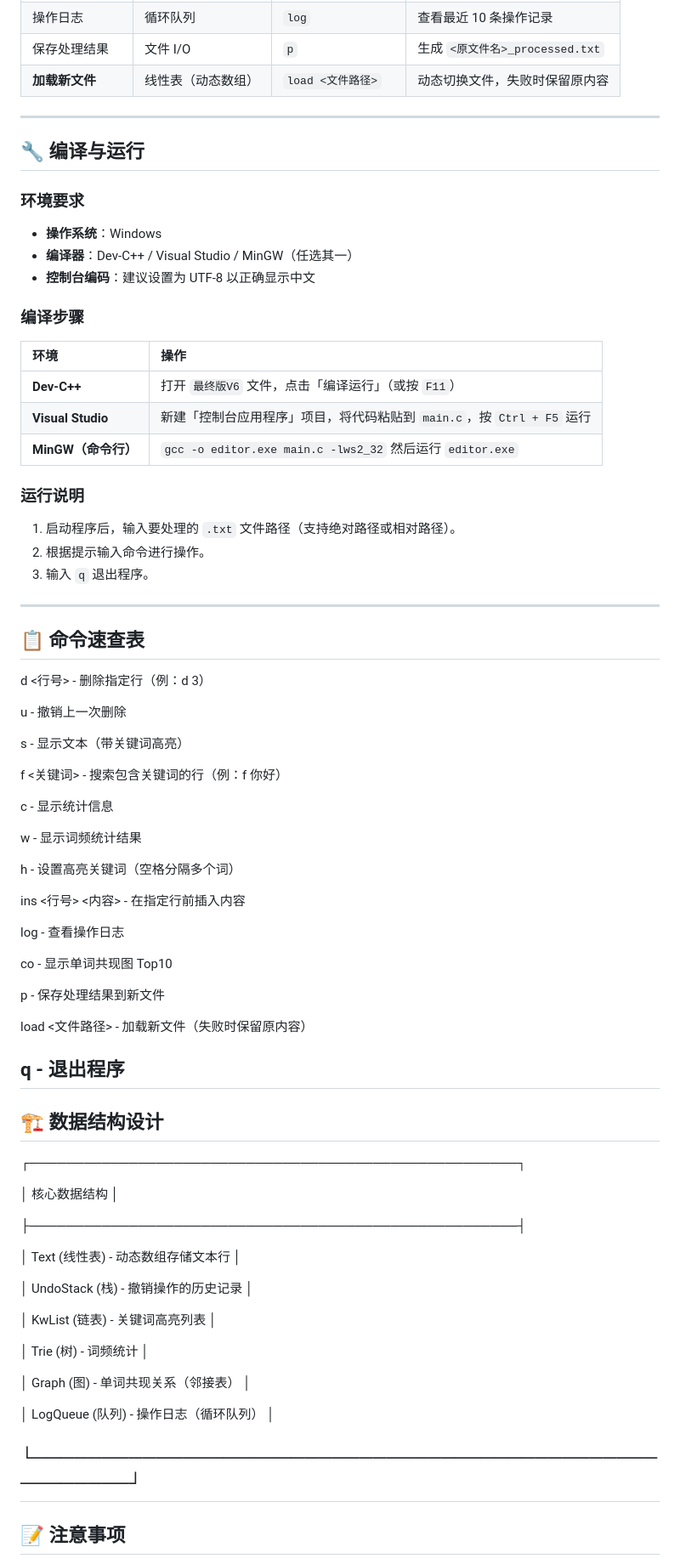
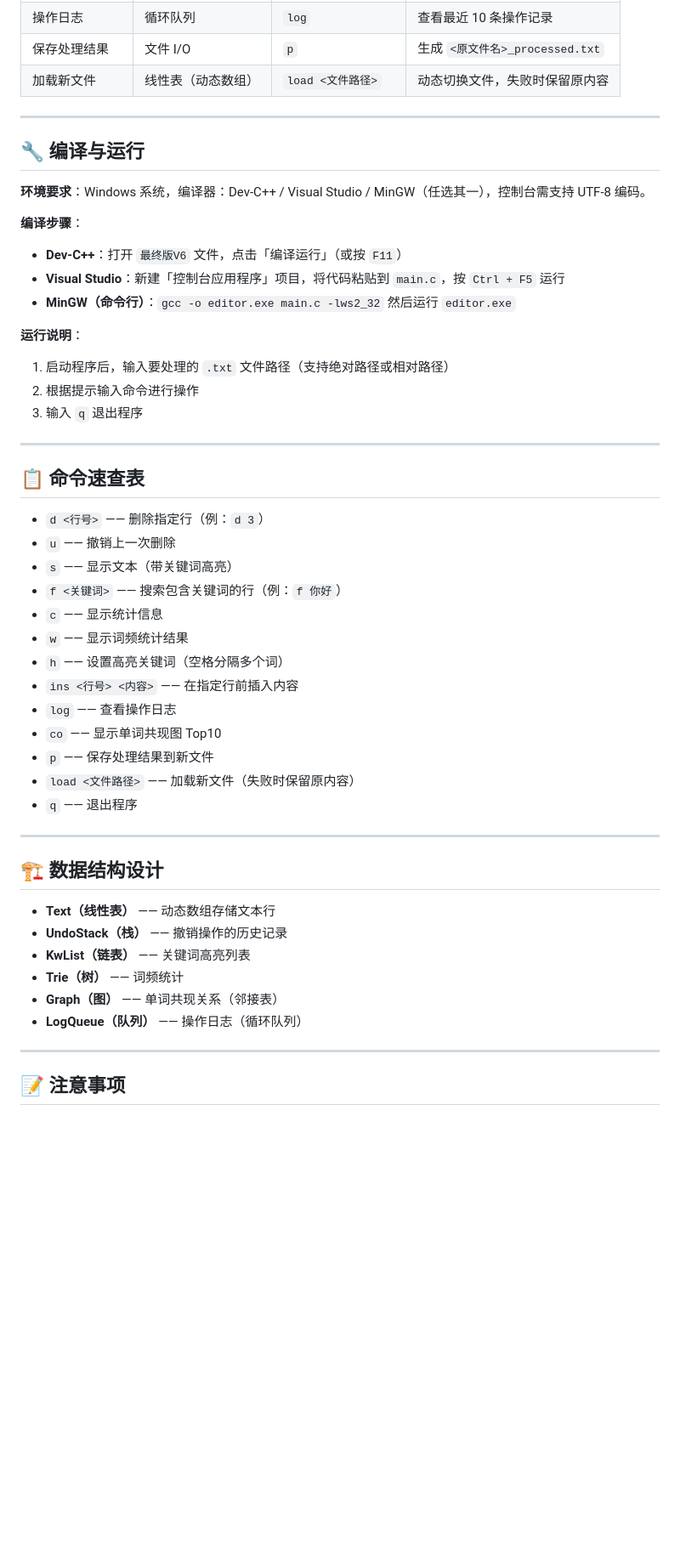
Before and after one commit to ZHL-design/Group-task, a Markdown page: README.md, the part around one of its changes. Shown at 85% size. Drawn GitHub-style; blank space fills up the shorter version.

Commit message:
Refactor README.md for better readability
Removed HTML entities and improved formatting for clarity.

```diff
--- a/README.md
+++ b/README.md
@@ -30,80 +29,53 @@
 | 插入新行 | 线性表（动态数组） | `ins <行号> <内容>` | 在指定位置插入一行 |
 | 操作日志 | 循环队列 | `log` | 查看最近 10 条操作记录 |
 | 保存处理结果 | 文件 I/O | `p` | 生成 `<原文件名>_processed.txt` |
-| **加载新文件** | 线性表（动态数组） | `load <文件路径>` | 动态切换文件，失败时保留原内容 |
+| 加载新文件 | 线性表（动态数组） | `load <文件路径>` | 动态切换文件，失败时保留原内容 |
 
 ---
 
 ## 🔧 编译与运行
 
-### 环境要求
-- **操作系统**：Windows
-- **编译器**：Dev-C++ / Visual Studio / MinGW（任选其一）
-- **控制台编码**：建议设置为 UTF-8 以正确显示中文
+**环境要求**：Windows 系统，编译器：Dev-C++ / Visual Studio / MinGW（任选其一），控制台需支持 UTF-8 编码。
 
-### 编译步骤
+**编译步骤**：
+- **Dev-C++**：打开 `最终版V6` 文件，点击「编译运行」（或按 `F11`）
+- **Visual Studio**：新建「控制台应用程序」项目，将代码粘贴到 `main.c`，按 `Ctrl + F5` 运行
+- **MinGW（命令行）**：`gcc -o editor.exe main.c -lws2_32` 然后运行 `editor.exe`
 
-| 环境 | 操作 |
-| :--- | :--- |
-| **Dev-C++** | 打开 `最终版V6` 文件，点击「编译运行」（或按 `F11`） |
-| **Visual Studio** | 新建「控制台应用程序」项目，将代码粘贴到 `main.c`，按 `Ctrl + F5` 运行 |
-| **MinGW（命令行）** | `gcc -o editor.exe main.c -lws2_32` 然后运行 `editor.exe` |
-
-### 运行说明
-1. 启动程序后，输入要处理的 `.txt` 文件路径（支持绝对路径或相对路径）。
-2. 根据提示输入命令进行操作。
-3. 输入 `q` 退出程序。
+**运行说明**：
+1. 启动程序后，输入要处理的 `.txt` 文件路径（支持绝对路径或相对路径）
+2. 根据提示输入命令进行操作
+3. 输入 `q` 退出程序
 
 ---
 
 ## 📋 命令速查表
-d <行号>         - 删除指定行（例：d 3）
 
-u                 - 撤销上一次删除
+- `d <行号>` —— 删除指定行（例：`d 3`）
+- `u` —— 撤销上一次删除
+- `s` —— 显示文本（带关键词高亮）
+- `f <关键词>` —— 搜索包含关键词的行（例：`f 你好`）
+- `c` —— 显示统计信息
+- `w` —— 显示词频统计结果
+- `h` —— 设置高亮关键词（空格分隔多个词）
+- `ins <行号> <内容>` —— 在指定行前插入内容
+- `log` —— 查看操作日志
+- `co` —— 显示单词共现图 Top10
+- `p` —— 保存处理结果到新文件
+- `load <文件路径>` —— 加载新文件（失败时保留原内容）
+- `q` —— 退出程序
 
-s                 - 显示文本（带关键词高亮）
-
-f <关键词>        - 搜索包含关键词的行（例：f 你好）
-
-c                 - 显示统计信息
-
-w                 - 显示词频统计结果
-
-h                 - 设置高亮关键词（空格分隔多个词）
-
-ins <行号> <内容> - 在指定行前插入内容
-
-log               - 查看操作日志
-
-co                - 显示单词共现图 Top10
-
-p                 - 保存处理结果到新文件
-
-load <文件路径>   - 加载新文件（失败时保留原内容）
-
-q                 - 退出程序
 ---
 
 ## 🏗️ 数据结构设计
-┌──────────────────────────────────────────────────────┐
 
-│                     核心数据结构                       │
+- **Text（线性表）** —— 动态数组存储文本行
+- **UndoStack（栈）** —— 撤销操作的历史记录
+- **KwList（链表）** —— 关键词高亮列表
+- **Trie（树）** —— 词频统计
+- **Graph（图）** —— 单词共现关系（邻接表）
+- **LogQueue（队列）** —— 操作日志（循环队列）
 
-├──────────────────────────────────────────────────────┤
-
-│  Text (线性表)      - 动态数组存储文本行               │
-
-│  UndoStack (栈)     - 撤销操作的历史记录               │
-
-│  KwList (链表)      - 关键词高亮列表                   │
-
-│  Trie (树)          - 词频统计                         │
-
-│  Graph (图)         - 单词共现关系（邻接表）            │
-
-│  LogQueue (队列)    - 操作日志（循环队列）              │
-
-└──────────────────────────────────────────────────────┘
 ---
 
 ## 📝 注意事项
```
Also changed, not shown: other parts of README.md (+10 -11 lines).
